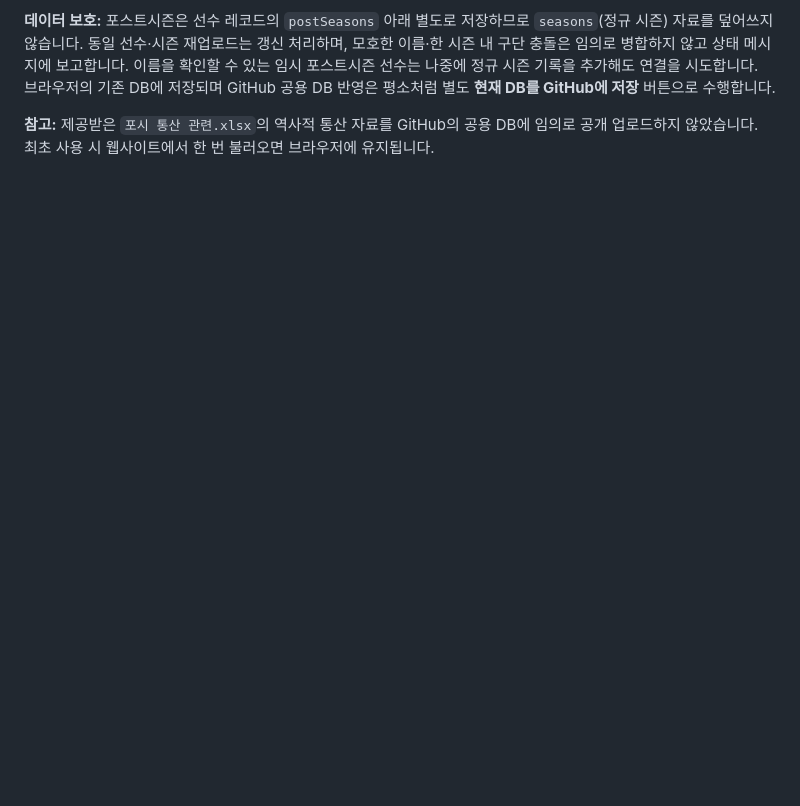
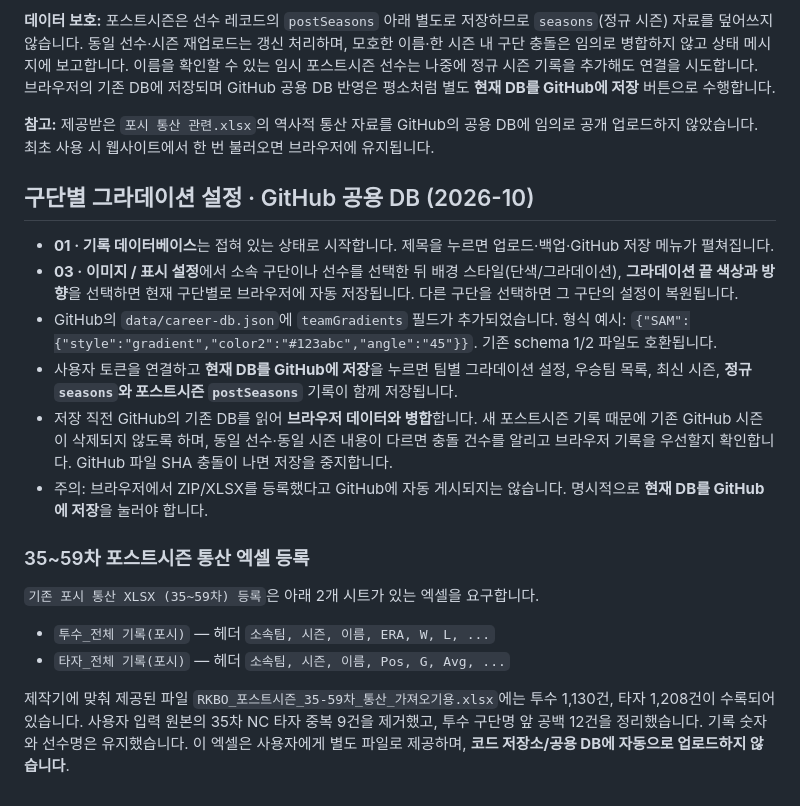
Before and after one commit to p0emkite/RKBO_CareerMaker, a Markdown page: README.md, the part around the change. Drawn GitHub-style; blank space fills up the shorter version.

Commit message:
docs: explain collapsed database, per-team gradients, safe postseason sync and historical XLSX import

```diff
--- a/README.md
+++ b/README.md
@@ -90,3 +90,22 @@
 **데이터 보호:** 포스트시즌은 선수 레코드의 `postSeasons` 아래 별도로 저장하므로 `seasons`(정규 시즌) 자료를 덮어쓰지 않습니다. 동일 선수·시즌 재업로드는 갱신 처리하며, 모호한 이름·한 시즌 내 구단 충돌은 임의로 병합하지 않고 상태 메시지에 보고합니다. 이름을 확인할 수 있는 임시 포스트시즌 선수는 나중에 정규 시즌 기록을 추가해도 연결을 시도합니다. 브라우저의 기존 DB에 저장되며 GitHub 공용 DB 반영은 평소처럼 별도 **현재 DB를 GitHub에 저장** 버튼으로 수행합니다.
 
 **참고:** 제공받은 `포시 통산 관련.xlsx`의 역사적 통산 자료를 GitHub의 공용 DB에 임의로 공개 업로드하지 않았습니다. 최초 사용 시 웹사이트에서 한 번 불러오면 브라우저에 유지됩니다.
+
+
+## 구단별 그라데이션 설정 · GitHub 공용 DB (2026-10)
+
+- **01 · 기록 데이터베이스**는 접혀 있는 상태로 시작합니다. 제목을 누르면 업로드·백업·GitHub 저장 메뉴가 펼쳐집니다.
+- **03 · 이미지 / 표시 설정**에서 소속 구단이나 선수를 선택한 뒤 배경 스타일(단색/그라데이션), **그라데이션 끝 색상과 방향**을 선택하면 현재 구단별로 브라우저에 자동 저장됩니다. 다른 구단을 선택하면 그 구단의 설정이 복원됩니다.
+- GitHub의 `data/career-db.json`에 `teamGradients` 필드가 추가되었습니다. 형식 예시: `{"SAM":{"style":"gradient","color2":"#123abc","angle":"45"}}`. 기존 schema 1/2 파일도 호환됩니다.
+- 사용자 토큰을 연결하고 **현재 DB를 GitHub에 저장**을 누르면 팀별 그라데이션 설정, 우승팀 목록, 최신 시즌, **정규 `seasons`와 포스트시즌 `postSeasons`** 기록이 함께 저장됩니다.
+- 저장 직전 GitHub의 기존 DB를 읽어 **브라우저 데이터와 병합**합니다. 새 포스트시즌 기록 때문에 기존 GitHub 시즌이 삭제되지 않도록 하며, 동일 선수·동일 시즌 내용이 다르면 충돌 건수를 알리고 브라우저 기록을 우선할지 확인합니다. GitHub 파일 SHA 충돌이 나면 저장을 중지합니다.
+- 주의: 브라우저에서 ZIP/XLSX를 등록했다고 GitHub에 자동 게시되지는 않습니다. 명시적으로 **현재 DB를 GitHub에 저장**을 눌러야 합니다.
+
+### 35~59차 포스트시즌 통산 엑셀 등록
+
+`기존 포시 통산 XLSX (35~59차) 등록`은 아래 2개 시트가 있는 엑셀을 요구합니다.
+
+- `투수_전체 기록(포시)` — 헤더 `소속팀, 시즌, 이름, ERA, W, L, ...`
+- `타자_전체 기록(포시)` — 헤더 `소속팀, 시즌, 이름, Pos, G, Avg, ...`
+
+제작기에 맞춰 제공된 파일 `RKBO_포스트시즌_35-59차_통산_가져오기용.xlsx`에는 투수 1,130건, 타자 1,208건이 수록되어 있습니다. 사용자 입력 원본의 35차 NC 타자 중복 9건을 제거했고, 투수 구단명 앞 공백 12건을 정리했습니다. 기록 숫자와 선수명은 유지했습니다. 이 엑셀은 사용자에게 별도 파일로 제공하며, **코드 저장소/공용 DB에 자동으로 업로드하지 않습니다**.
```
